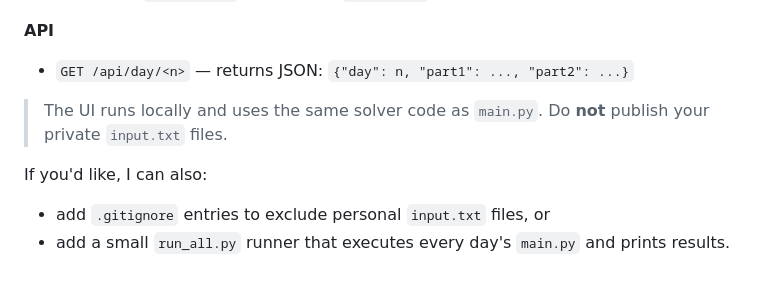
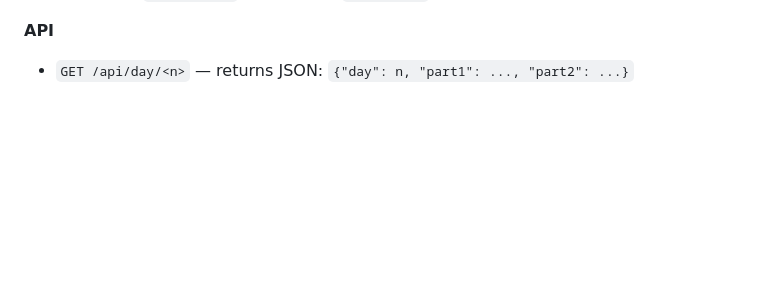
Before and after one commit to riteshbirthal/advent_of_code, a Markdown page: README.md, the part around the change. Drawn GitHub-style; blank space fills up the shorter version.

Commit message:
Synchronized 2025 solutions

```diff
--- a/README.md
+++ b/README.md
@@ -132,9 +132,3 @@ The UI will use the provided input to compute the day's parts; if you reset the
 
 **API**
 - `GET /api/day/<n>` — returns JSON: `{"day": n, "part1": ..., "part2": ...}`
-
-> The UI runs locally and uses the same solver code as `main.py`. Do **not** publish your private `input.txt` files.
-
-If you'd like, I can also:
-- add `.gitignore` entries to exclude personal `input.txt` files, or
-- add a small `run_all.py` runner that executes every day's `main.py` and prints results.
```
